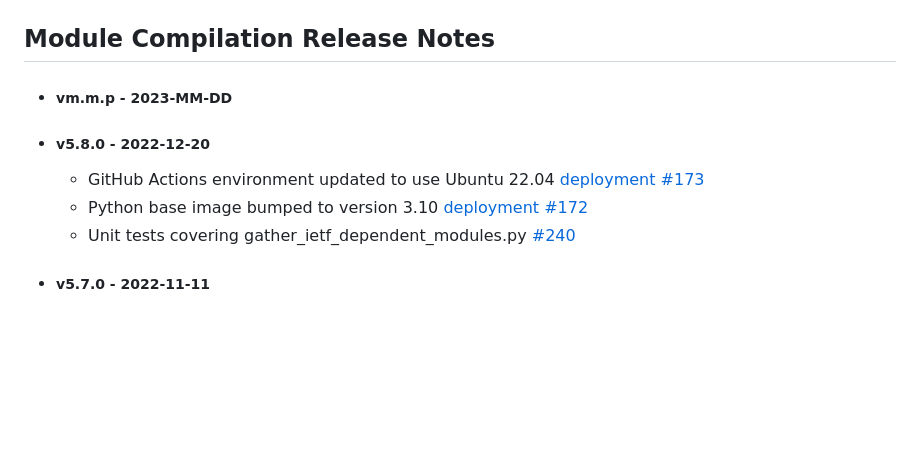
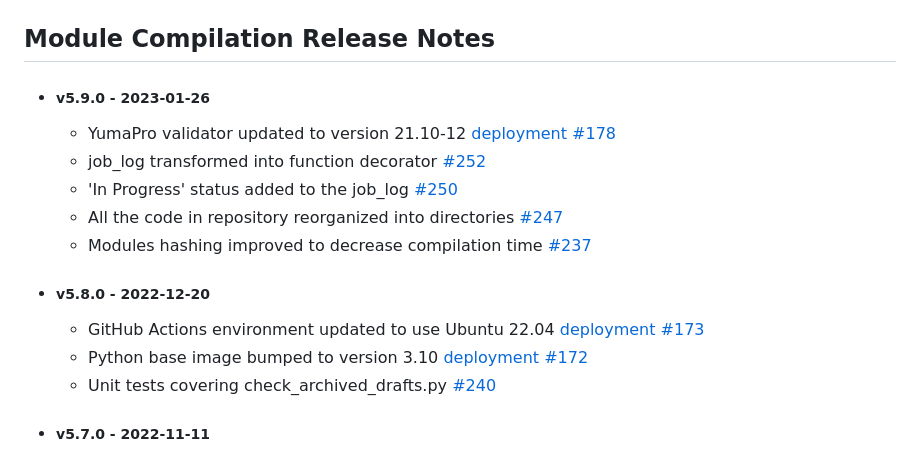
Before and after one commit to richardzilincikPantheon/module-compilation, a Markdown page: CHANGELOG.md, the part around the change. Drawn GitHub-style; blank space fills up the shorter version.

Commit message:
5.9.0 Release
Signed-off-by: SlavomirMazurPantheon <slavomir.mazur@pantheon.tech>

```diff
--- a/CHANGELOG.md
+++ b/CHANGELOG.md
@@ -1,12 +1,18 @@
 ## Module Compilation Release Notes
 
-* ##### vm.m.p - 2023-MM-DD
+* ##### v5.9.0 - 2023-01-26
+
+  * YumaPro validator updated to version 21.10-12 [deployment #178](https://github.com/YangCatalog/deployment/issues/178)
+  * job_log transformed into function decorator [#252](https://github.com/YangCatalog/module-compilation/issues/252)
+  * 'In Progress' status added to the job_log [#250](https://github.com/YangCatalog/module-compilation/issues/250)
+  * All the code in repository reorganized into directories [#247](https://github.com/YangCatalog/module-compilation/issues/247)
+  * Modules hashing improved to decrease compilation time [#237](https://github.com/YangCatalog/module-compilation/issues/237)
 
 * ##### v5.8.0 - 2022-12-20
 
   * GitHub Actions environment updated to use Ubuntu 22.04 [deployment #173](https://github.com/YangCatalog/deployment/issues/173)
   * Python base image bumped to version 3.10 [deployment #172](https://github.com/YangCatalog/deployment/issues/172)
-  * Unit tests covering gather_ietf_dependent_modules.py [#240](https://github.com/YangCatalog/module-compilation/issues/240)
+  * Unit tests covering check_archived_drafts.py [#240](https://github.com/YangCatalog/module-compilation/issues/240)
 
 * ##### v5.7.0 - 2022-11-11
 
```
